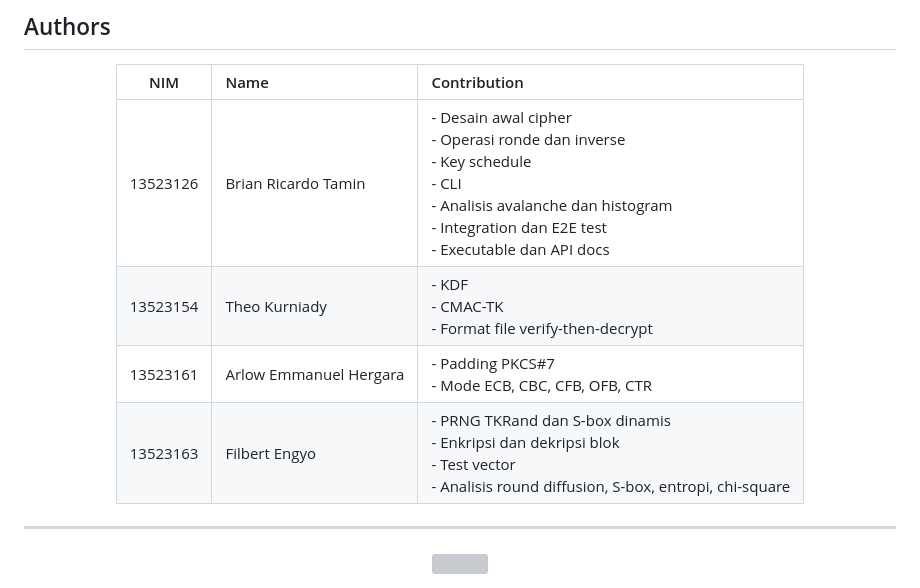
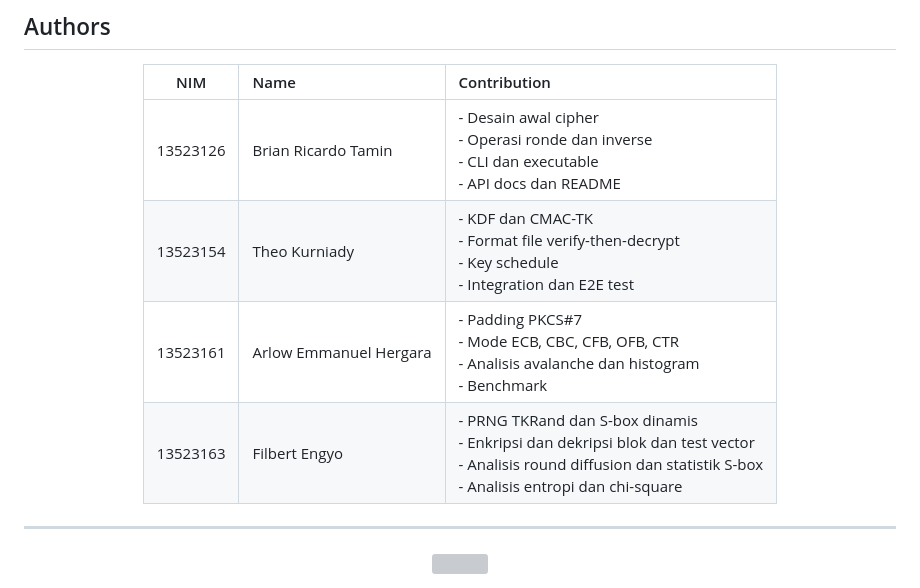
Before and after one commit to filbertengyo/tk_cipher, a Markdown page: README.md, the part around the change. Rendered like a GitHub page; grey boxes are pictures that could not be loaded.

Commit message:
docs(readme): balance contribution points across members

```diff
--- a/README.md
+++ b/README.md
@@ -272,10 +272,10 @@ tk_cipher/
 
 | NIM | Name | Contribution |
 |:---:|:---|:---|
-| 13523126 | Brian Ricardo Tamin | - Desain awal cipher<br>- Operasi ronde dan inverse<br>- Key schedule<br>- CLI<br>- Analisis avalanche dan histogram<br>- Integration dan E2E test<br>- Executable dan API docs |
-| 13523154 | Theo Kurniady | - KDF<br>- CMAC-TK<br>- Format file verify-then-decrypt |
-| 13523161 | Arlow Emmanuel Hergara | - Padding PKCS#7<br>- Mode ECB, CBC, CFB, OFB, CTR |
-| 13523163 | Filbert Engyo | - PRNG TKRand dan S-box dinamis<br>- Enkripsi dan dekripsi blok<br>- Test vector<br>- Analisis round diffusion, S-box, entropi, chi-square |
+| 13523126 | Brian Ricardo Tamin | - Desain awal cipher<br>- Operasi ronde dan inverse<br>- CLI dan executable<br>- API docs dan README |
+| 13523154 | Theo Kurniady | - KDF dan CMAC-TK<br>- Format file verify-then-decrypt<br>- Key schedule<br>- Integration dan E2E test |
+| 13523161 | Arlow Emmanuel Hergara | - Padding PKCS#7<br>- Mode ECB, CBC, CFB, OFB, CTR<br>- Analisis avalanche dan histogram<br>- Benchmark |
+| 13523163 | Filbert Engyo | - PRNG TKRand dan S-box dinamis<br>- Enkripsi dan dekripsi blok dan test vector<br>- Analisis round diffusion dan statistik S-box<br>- Analisis entropi dan chi-square |
 
 </div>
 
```
